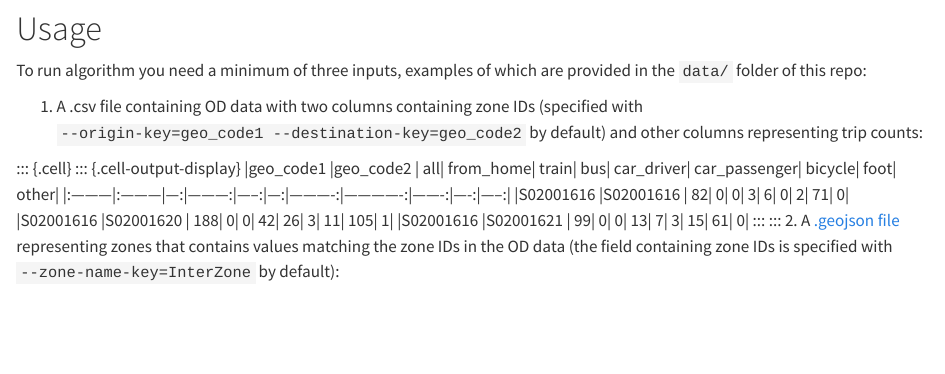
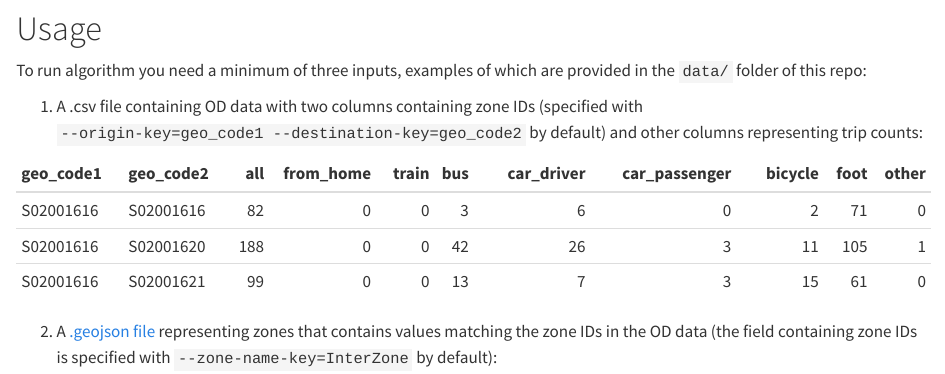
Before and after one commit to dabreegster/odjitter, a Quarto document (README.qmd): the page in a window 1100 px wide, from 590 px down. Rendered offline with R 4.5, knitr and Pandoc in place of Quarto, with nearby package versions; drawn as R Markdown's standard HTML page in place of the format the file asks for.

Commit message:
Update rendering

````diff
--- a/README.qmd
+++ b/README.qmd
@@ -44,4 +39,3 @@ odjitter
 To run algorithm you need a minimum of three inputs, examples of which are provided in the `data/` folder of this repo:
 
 1. A .csv file containing OD data with two columns containing zone IDs (specified with  `--origin-key=geo_code1 --destination-key=geo_code2` by default) and other columns representing trip counts:
-```{r, echo=FALSE, message=FALSE, eval=FALSE}
@@ -53,11 +42,11 @@ knitr::kable(od[1:3, ])
-    ::: {.cell-output-display} \|geo_code1 \|geo_code2 \| all\|
-    from_home\| train\| bus\| car_driver\| car_passenger\| bicycle\|
-    foot\| other\|
-    \|:———\|:———\|—:\|———:\|—–:\|—:\|———-:\|————-:\|——-:\|—-:\|—–:\|
-    \|S02001616 \|S02001616 \| 82\| 0\| 0\| 3\| 6\| 0\| 2\| 71\| 0\|
-    \|S02001616 \|S02001620 \| 188\| 0\| 0\| 42\| 26\| 3\| 11\| 105\|
-    1\| \|S02001616 \|S02001621 \| 99\| 0\| 0\| 13\| 7\| 3\| 15\| 61\|
-    0\| ::: :::
+
+
+|geo_code1 |geo_code2 | all| from_home| train| bus| car_driver| car_passenger| bicycle| foot| other|
+|:---------|:---------|---:|---------:|-----:|---:|----------:|-------------:|-------:|----:|-----:|
+|S02001616 |S02001616 |  82|         0|     0|   3|          6|             0|       2|   71|     0|
+|S02001616 |S02001620 | 188|         0|     0|  42|         26|             3|      11|  105|     1|
+|S02001616 |S02001621 |  99|         0|     0|  13|          7|             3|      15|   61|     0|
+
 2. A [.geojson file](https://github.com/dabreegster/odjitter/blob/main/data/zones.geojson) representing zones that contains values matching the zone IDs in the OD data (the field containing zone IDs is specified with `--zone-name-key=InterZone` by default):
 ```{r, echo=FALSE}
 # zones = sf::read_sf("data/zones.geojson")
````
Also changed, not shown: README.md, README.qmd (10 more changed lines).
